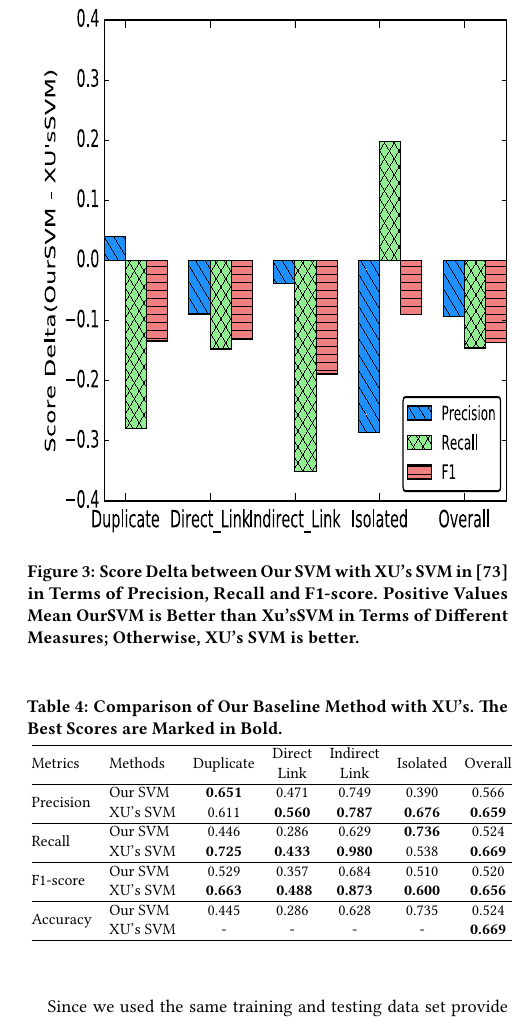
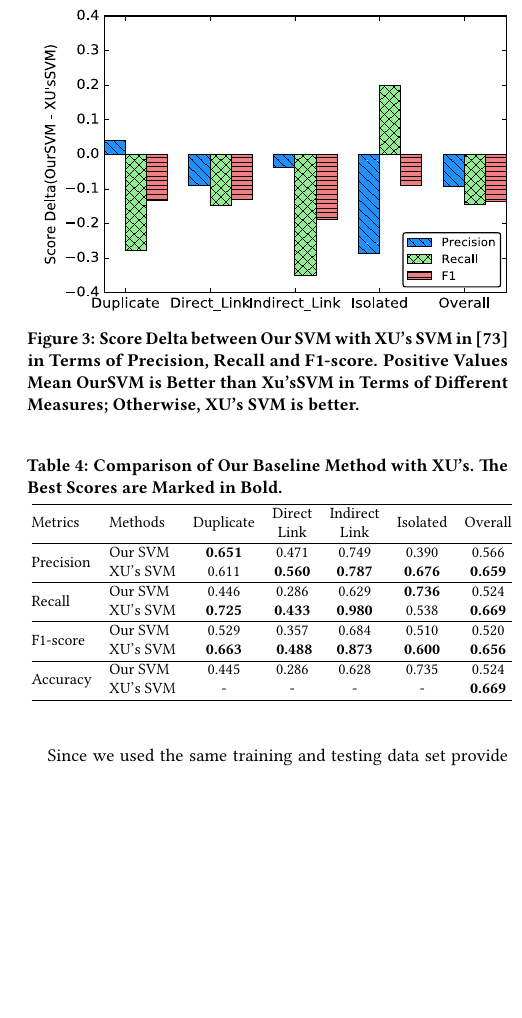
Before and after one commit to ai-se/easierThanDL, a LaTeX paper (easierthanDL.tex): part of one column of page 8 of 12, cut so that both start at the same text, the shorter picture padded with empty space. Compiled offline with pdfLaTeX.

Commit message:
Updates from ShareLaTeX

```diff
--- a/easierthanDL.tex
+++ b/easierthanDL.tex
@@ -1151,7 +1151,7 @@ Compare our tuning SVM method with XU's CNN.
 
 \begin{figure}[!htp]
     \centering
-     \includegraphics[width=0.49\textwidth,height=4in]{pic/OurSVM-Xu'sSVM.pdf} % THIS IS FOR SINGLE COLUM
+     \includegraphics[width=0.49\textwidth,height=2.3in]{pic/OurSVM-Xu'sSVM.pdf} % THIS IS FOR SINGLE COLUM
     \caption{Score Delta between Our SVM with XU's SVM in ~\cite{xu2016predicting} in Terms of Precision, Recall and F1-score. Positive Values Mean
             OurSVM is Better than Xu'sSVM in Terms of Different Measures; Otherwise, XU's SVM is better.}
     \label{fig:OurSVM-Xu'sSVM}
```
Also changed, not shown: easierthanDL.tex (2 more changed lines).
